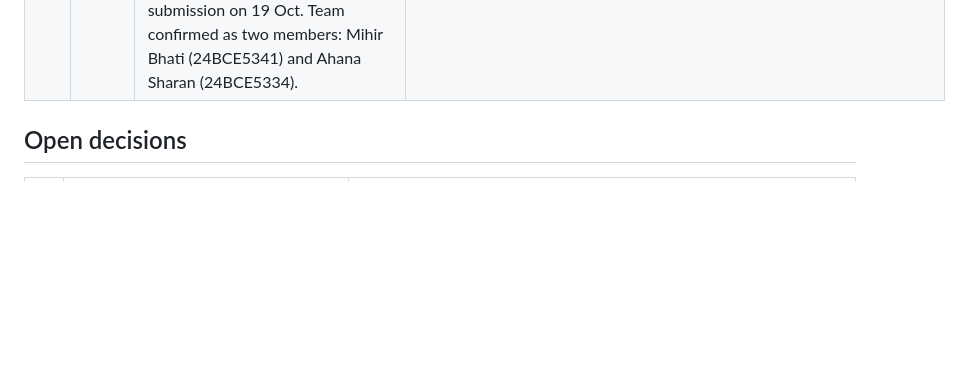
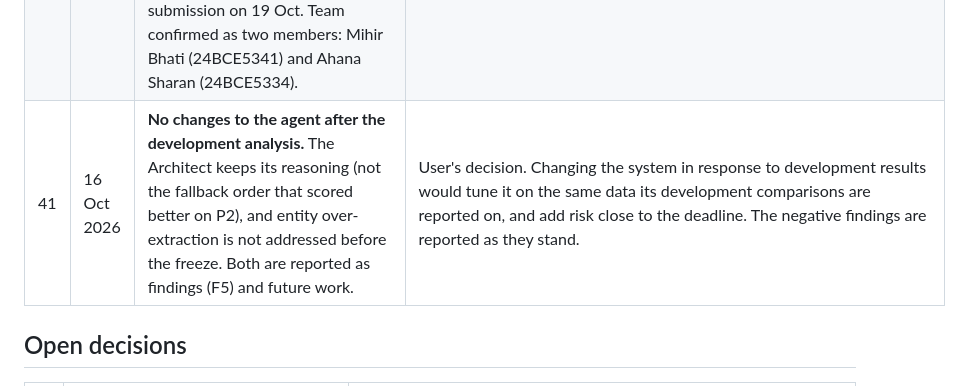
Before and after one commit to Mihirbhati18/nlp-pipeline-agent, a Markdown page: docs/decisions.md, the part around the change. GitHub-like rendering; blank space fills up the shorter version.

Commit message:
Record decision: no agent changes after the development analysis

```diff
--- a/docs/decisions.md
+++ b/docs/decisions.md
@@ -45,6 +45,7 @@ changes after a run is logged as a new row; earlier rows are never edited away.
 | 38 | 12 Oct 2026 | A configuration id the planning model invents is **discarded and replaced by a fallback**, never executed. | Plan section 6 restricts the Architect to the fixed trusted catalogue: no generated code runs. The discard is recorded in the findings so the model's unreliability is visible rather than hidden. |
 | 39 | 13 Oct 2026 | **`qwen2.5:3b` is confirmed as the runtime model, and `llama3.1:8b` is not evaluated.** The plan's largest-eligible rule is applied over a single candidate, and that is recorded in `protocol.md` as a stated limitation. | Two days of attempts failed on bandwidth: a connection at 25-60 KB/s for long stretches, one `ollama pull` ending in `max retries exceeded: unexpected EOF`, a corrupt resumable download, and partial data lost on restart. The 3B meets both section 2A criteria (JSON validity 1.00, expected budget about 2.4 h) and is fully deterministic. The 4 GB VRAM would not hold an 8B at Q4_K_M anyway. Crucially, every LLM system shares this one model, so the comparison the research questions depend on is unaffected; only the absolute scores would move with a larger model. |
 | 40 | 15 Oct 2026 | **DA3 deadline is 19 Oct 2026**, one day earlier than the plan assumed, so the 18 Oct buffer day is removed and the schedule compresses: G10 freeze and P1/P2 test runs on 16 Oct; G11 ablations, timing runs and confidence intervals on 17 Oct; G12 reproduction, results and figures on 18 Oct; final review and submission on 19 Oct. Team confirmed as two members: Mihir Bhati (24BCE5341) and Ahana Sharan (24BCE5334). | User-supplied. With no buffer, the plan's reduction order applies if time runs short: interface polish, CLINC150, DSPy (B5), B4-exhaustive, B3-full, extra ablations, held-out P3. B2 and B4-random stay, as part of the minimum result. The exact cutoff time on 19 Oct is still unconfirmed, so submission is planned for early on 19 Oct. |
+| 41 | 16 Oct 2026 | **No changes to the agent after the development analysis.** The Architect keeps its reasoning (not the fallback order that scored better on P2), and entity over-extraction is not addressed before the freeze. Both are reported as findings (F5) and future work. | User's decision. Changing the system in response to development results would tune it on the same data its development comparisons are reported on, and add risk close to the deadline. The negative findings are reported as they stand. |
 
 ## Open decisions
 
```
